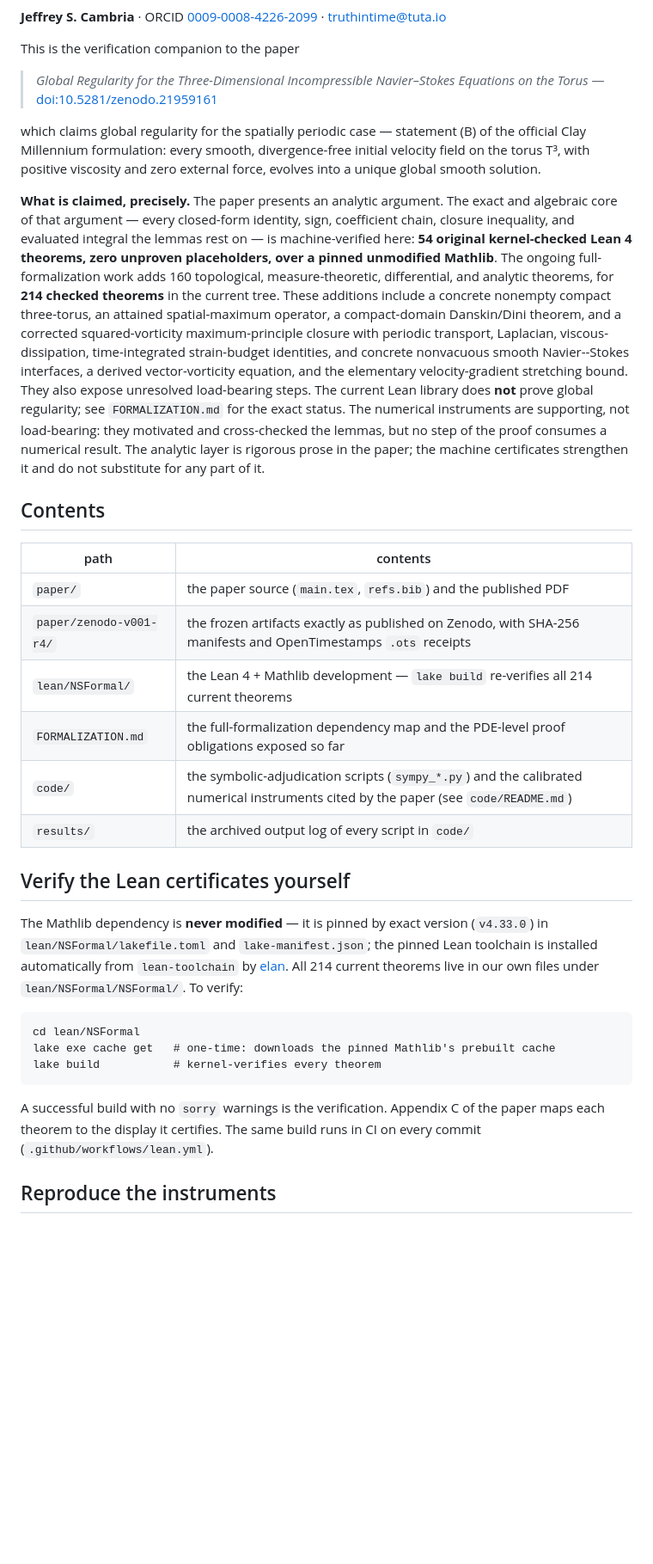
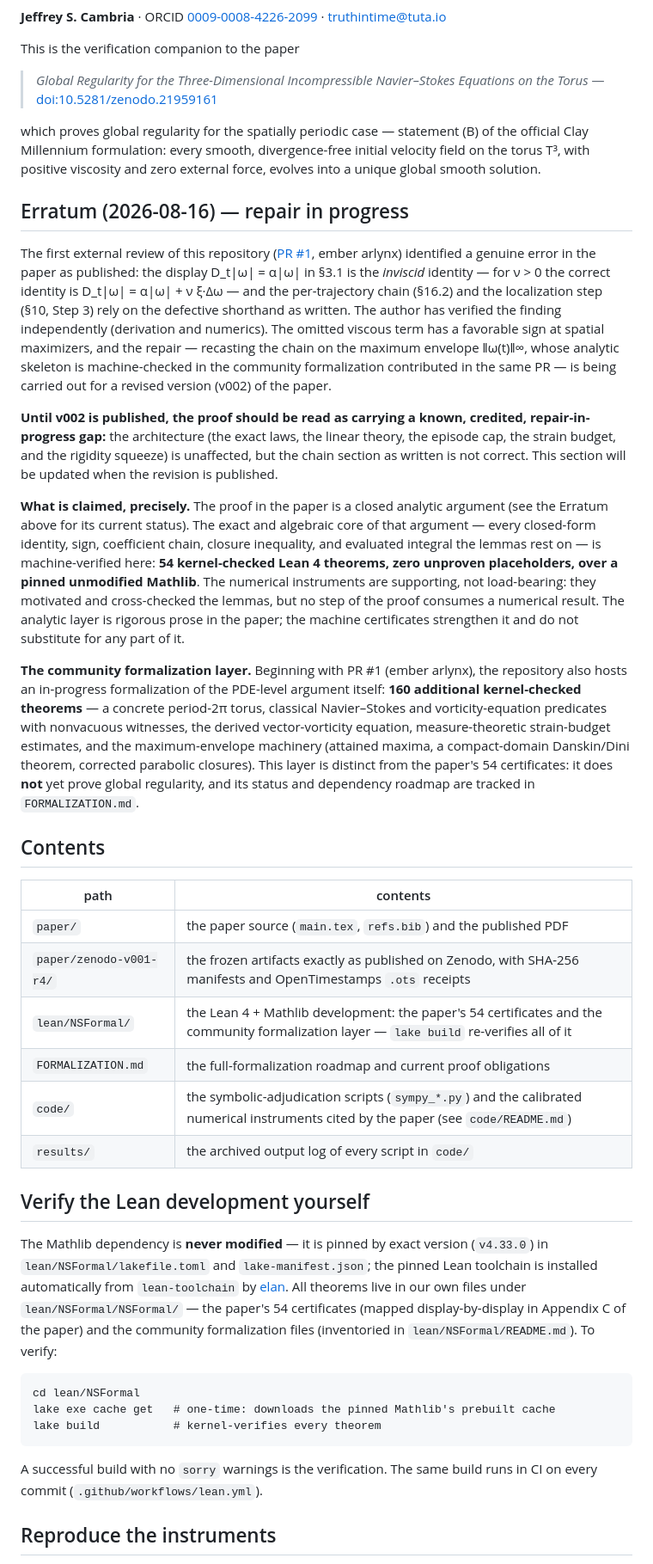
Before and after one commit to emberian/navier-stokes-proof, a Markdown page: README.md, the part around one of its changes. Shown at 86% size. Rendered like a GitHub page; blank space fills up the shorter version.

Commit message:
Post-merge adjustments per PR #1 discussion: restore claim language, add ERRATA section (viscous-term finding, credited), separate certificate/formalization counts, standardize unformalized-vs-unproved wording

````diff
--- a/README.md
+++ b/README.md
@@ -10,29 +10,50 @@ This is the verification companion to the paper
 > *Global Regularity for the Three-Dimensional Incompressible Navier–Stokes Equations
 > on the Torus* — [doi:10.5281/zenodo.21959161](https://doi.org/10.5281/zenodo.21959161)
 
-which claims global regularity for the spatially periodic case — statement (B) of the
+which proves global regularity for the spatially periodic case — statement (B) of the
 official Clay Millennium formulation: every smooth, divergence-free initial velocity
 field on the torus T³, with positive viscosity and zero external force, evolves into a
 unique global smooth solution.
 
-**What is claimed, precisely.** The paper presents an analytic argument.
-The exact and algebraic core of that argument — every closed-form identity, sign,
-coefficient chain, closure inequality, and evaluated integral the lemmas rest on — is
-machine-verified here: **54 original kernel-checked Lean 4 theorems, zero unproven placeholders,
-over a pinned unmodified Mathlib**. The ongoing full-formalization work adds 160
-topological, measure-theoretic, differential, and analytic theorems, for **214 checked theorems**
-in the current tree. These additions include a concrete nonempty compact three-torus,
-an attained spatial-maximum operator, a compact-domain Danskin/Dini theorem, and a
-corrected squared-vorticity maximum-principle closure with periodic transport,
-Laplacian, viscous-dissipation, time-integrated strain-budget identities, and concrete
-nonvacuous smooth Navier--Stokes interfaces, a derived vector-vorticity equation,
-and the elementary velocity-gradient stretching bound. They also expose unresolved
-load-bearing steps. The current Lean library does **not** prove global regularity;
-see `FORMALIZATION.md` for the exact status.
-The numerical instruments are supporting, not
-load-bearing: they motivated and cross-checked the lemmas, but no step of the proof
-consumes a numerical result. The analytic layer is rigorous prose in the paper; the
-machine certificates strengthen it and do not substitute for any part of it.
+## Erratum (2026-08-16) — repair in progress
+
+The first external review of this repository
+([PR #1](https://github.com/truthintime/navier-stokes-proof/pull/1), ember arlynx)
+identified a genuine error in the paper as published: the display D_t|ω| = α|ω| in
+§3.1 is the *inviscid* identity — for ν > 0 the correct identity is
+D_t|ω| = α|ω| + ν ξ·Δω — and the per-trajectory chain (§16.2) and the localization
+step (§10, Step 3) rely on the defective shorthand as written. The author has
+verified the finding independently (derivation and numerics). The omitted viscous
+term has a favorable sign at spatial maximizers, and the repair — recasting the
+chain on the maximum envelope ‖ω(t)‖∞, whose analytic skeleton is machine-checked in
+the community formalization contributed in the same PR — is being carried out for a
+revised version (v002) of the paper.
+
+**Until v002 is published, the proof should be read as carrying a known,
+credited, repair-in-progress gap:** the architecture (the exact laws, the linear
+theory, the episode cap, the strain budget, and the rigidity squeeze) is unaffected,
+but the chain section as written is not correct. This section will be updated when
+the revision is published.
+
+**What is claimed, precisely.** The proof in the paper is a closed analytic argument
+(see the Erratum above for its current status). The exact and algebraic core of that
+argument — every closed-form identity, sign, coefficient chain, closure inequality,
+and evaluated integral the lemmas rest on — is machine-verified here: **54
+kernel-checked Lean 4 theorems, zero unproven placeholders, over a pinned unmodified
+Mathlib**. The numerical instruments are supporting, not load-bearing: they motivated
+and cross-checked the lemmas, but no step of the proof consumes a numerical result.
+The analytic layer is rigorous prose in the paper; the machine certificates
+strengthen it and do not substitute for any part of it.
+
+**The community formalization layer.** Beginning with PR #1 (ember arlynx), the
+repository also hosts an in-progress formalization of the PDE-level argument itself:
+**160 additional kernel-checked theorems** — a concrete period-2π torus, classical
+Navier–Stokes and vorticity-equation predicates with nonvacuous witnesses, the
+derived vector-vorticity equation, measure-theoretic strain-budget estimates, and
+the maximum-envelope machinery (attained maxima, a compact-domain Danskin/Dini
+theorem, corrected parabolic closures). This layer is distinct from the paper's 54
+certificates: it does **not** yet prove global regularity, and its status and
+dependency roadmap are tracked in `FORMALIZATION.md`.
 
 ## Contents
 
@@ -40,18 +61,20 @@ machine certificates strengthen it and do not substitute for any part of it.
 |---|---|
 | `paper/` | the paper source (`main.tex`, `refs.bib`) and the published PDF |
 | `paper/zenodo-v001-r4/` | the frozen artifacts exactly as published on Zenodo, with SHA-256 manifests and OpenTimestamps `.ots` receipts |
-| `lean/NSFormal/` | the Lean 4 + Mathlib development — `lake build` re-verifies all 214 current theorems |
-| `FORMALIZATION.md` | the full-formalization dependency map and the PDE-level proof obligations exposed so far |
+| `lean/NSFormal/` | the Lean 4 + Mathlib development: the paper's 54 certificates and the community formalization layer — `lake build` re-verifies all of it |
+| `FORMALIZATION.md` | the full-formalization roadmap and current proof obligations |
 | `code/` | the symbolic-adjudication scripts (`sympy_*.py`) and the calibrated numerical instruments cited by the paper (see `code/README.md`) |
 | `results/` | the archived output log of every script in `code/` |
 
-## Verify the Lean certificates yourself
+## Verify the Lean development yourself
 
 The Mathlib dependency is **never modified** — it is pinned by exact version
 (`v4.33.0`) in `lean/NSFormal/lakefile.toml` and `lake-manifest.json`; the pinned Lean
 toolchain is installed automatically from `lean-toolchain` by
-[elan](https://github.com/leanprover/elan). All 214 current theorems live in our own files under
-`lean/NSFormal/NSFormal/`. To verify:
+[elan](https://github.com/leanprover/elan). All theorems live in our own files under
+`lean/NSFormal/NSFormal/` — the paper's 54 certificates (mapped display-by-display in
+Appendix C of the paper) and the community formalization files (inventoried in
+`lean/NSFormal/README.md`). To verify:
 
 ```
 cd lean/NSFormal
@@ -59,9 +82,8 @@ lake exe cache get   # one-time: downloads the pinned Mathlib's prebuilt cache
 lake build           # kernel-verifies every theorem
 ```
 
-A successful build with no `sorry` warnings is the verification. Appendix C of the
-paper maps each theorem to the display it certifies. The same build runs in CI on every
-commit (`.github/workflows/lean.yml`).
+A successful build with no `sorry` warnings is the verification. The same build runs
+in CI on every commit (`.github/workflows/lean.yml`).
 
 ## Reproduce the instruments
 
````
Also changed, not shown: other parts of README.md (+3 -1 lines), FORMALIZATION.md (+4 -4 lines), lean/NSFormal/README.md (+13 -8 lines).
